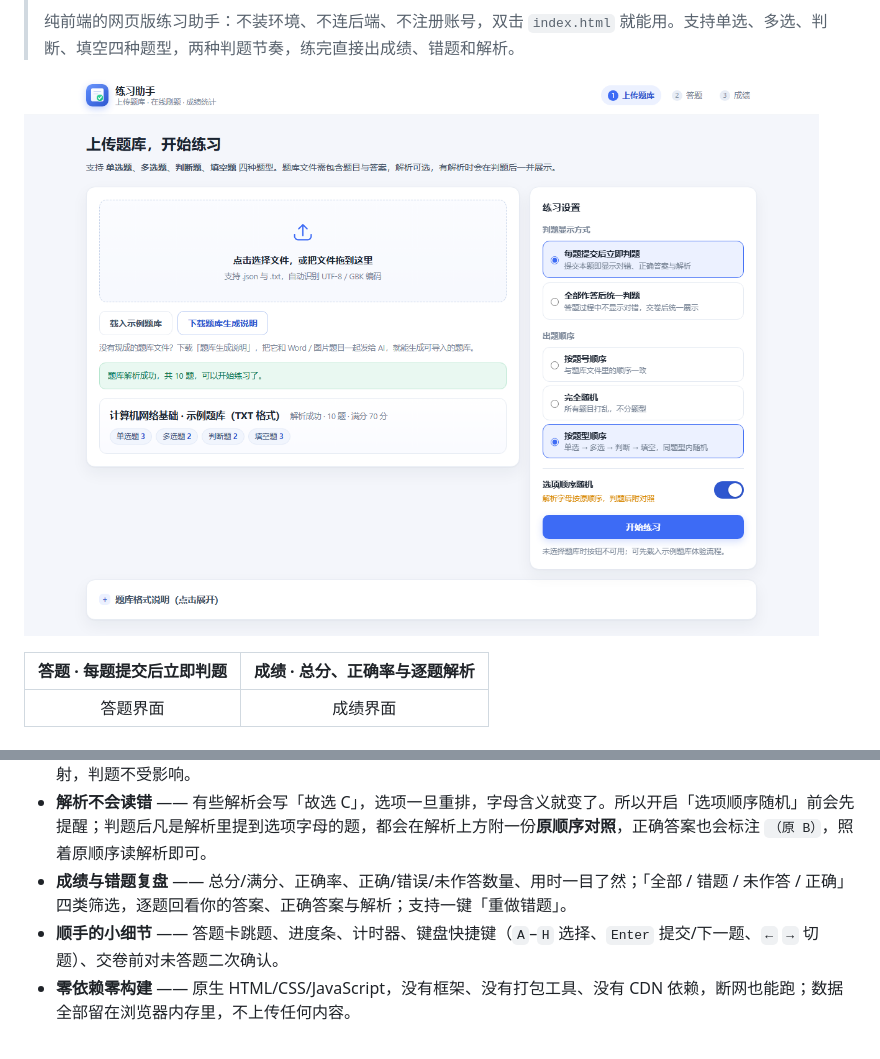
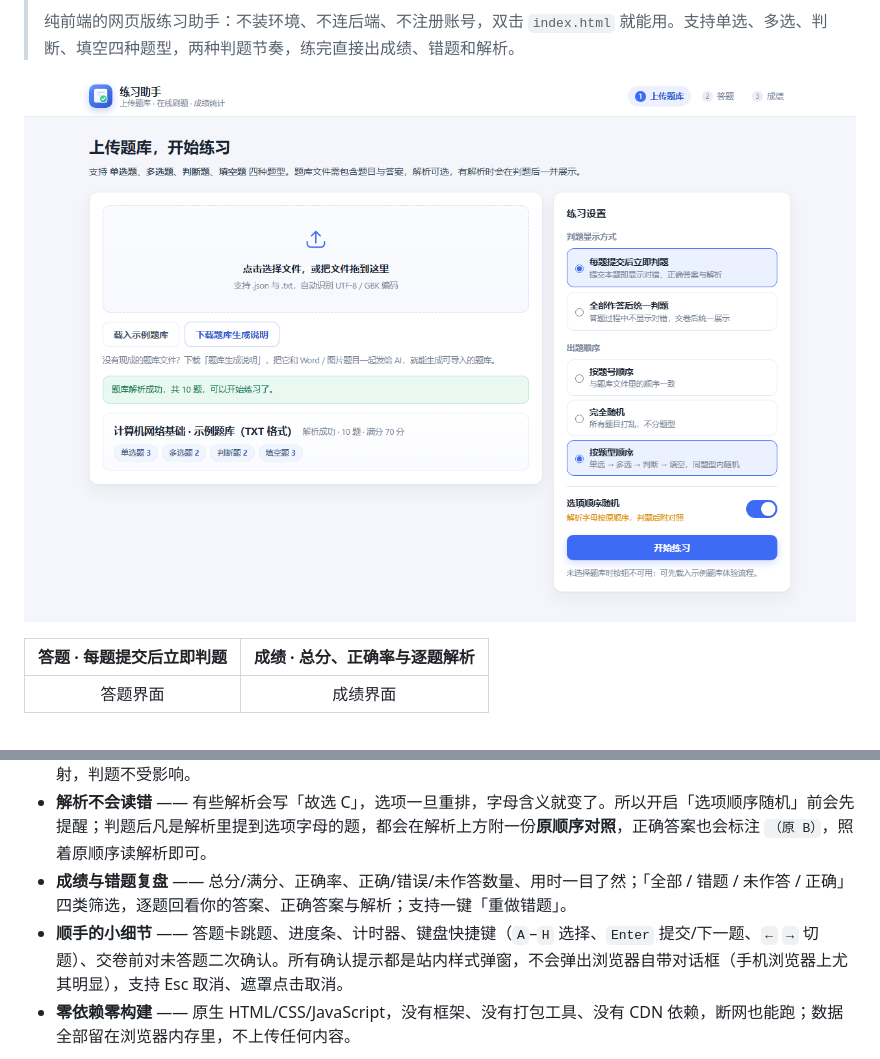
Before and after one commit to SubmergeDQ/Practice-Assistant, a Markdown page: README.md, 2 parts joined by grey strips. Rendered like a GitHub page; pictures changed too: assets/screenshot-1-upload.png.

```diff
--- a/README.md
+++ b/README.md
@@ -31,7 +31,7 @@
 - **三种出题顺序** —— 按题号顺序（与题库一致）、完全随机、按题型顺序（单选 → 多选 → 判断 → 填空，同题型内随机）。另有一个独立的「选项顺序随机」开关，打开后单选、多选的选项重排并重新编号，答案字母自动跟着映射，判题不受影响。
 - **解析不会读错** —— 有些解析会写「故选 C」，选项一旦重排，字母含义就变了。所以开启「选项顺序随机」前会先提醒；判题后凡是解析里提到选项字母的题，都会在解析上方附一份**原顺序对照**，正确答案也会标注 `（原 B）`，照着原顺序读解析即可。
 - **成绩与错题复盘** —— 总分/满分、正确率、正确/错误/未作答数量、用时一目了然；「全部 / 错题 / 未作答 / 正确」四类筛选，逐题回看你的答案、正确答案与解析；支持一键「重做错题」。
-- **顺手的小细节** —— 答题卡跳题、进度条、计时器、键盘快捷键（`A`–`H` 选择、`Enter` 提交/下一题、`←` `→` 切题）、交卷前对未答题二次确认。
+- **顺手的小细节** —— 答题卡跳题、进度条、计时器、键盘快捷键（`A`–`H` 选择、`Enter` 提交/下一题、`←` `→` 切题）、交卷前对未答题二次确认。所有确认提示都是站内样式弹窗，不会弹出浏览器自带对话框（手机浏览器上尤其明显），支持 Esc 取消、遮罩点击取消。
 - **零依赖零构建** —— 原生 HTML/CSS/JavaScript，没有框架、没有打包工具、没有 CDN 依赖，断网也能跑；数据全部留在浏览器内存里，不上传任何内容。
 
 <img src="assets/screenshot-4-explain.png" width="700" alt="选项乱序时，解析上方会附原顺序对照，正确答案标注原字母">
```
Also changed, not shown: 3 other files.
